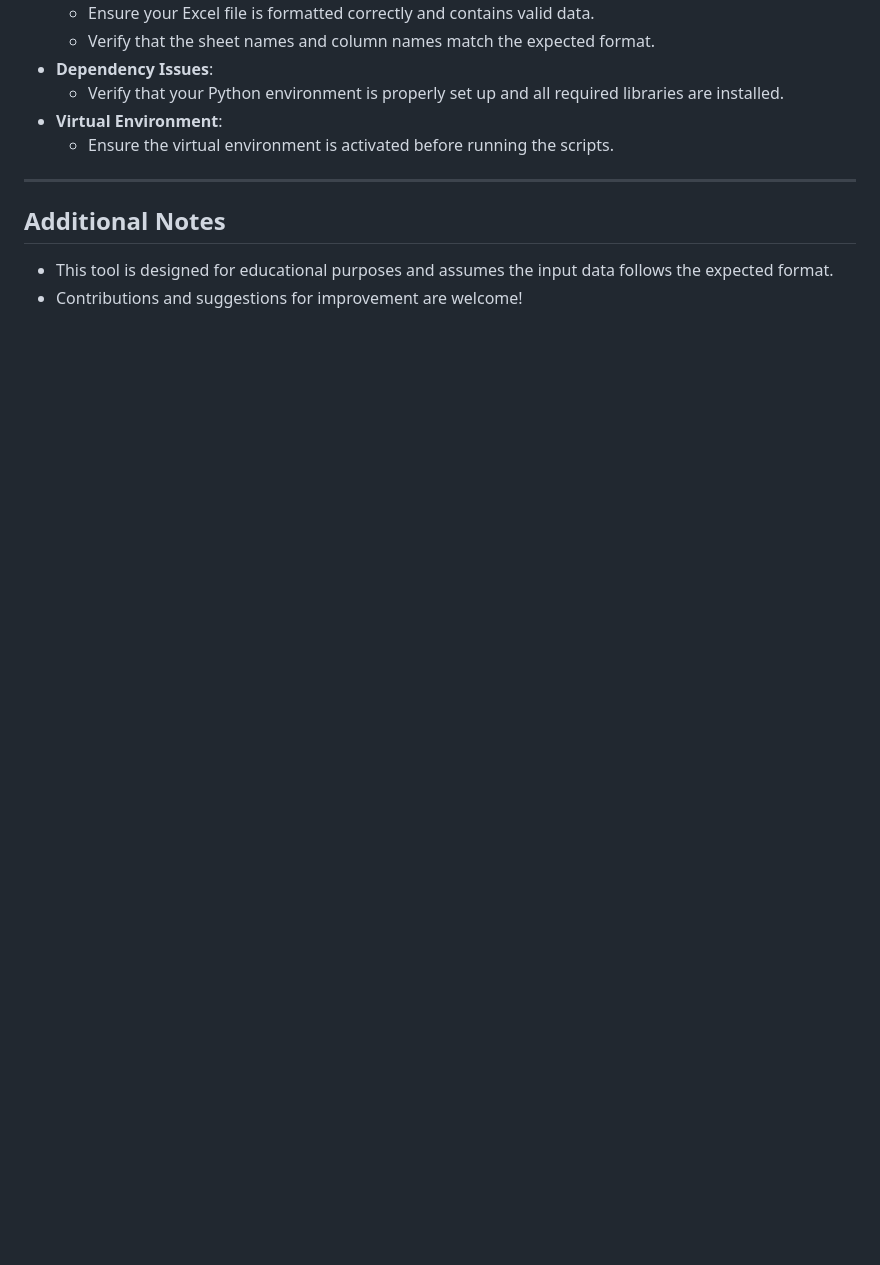
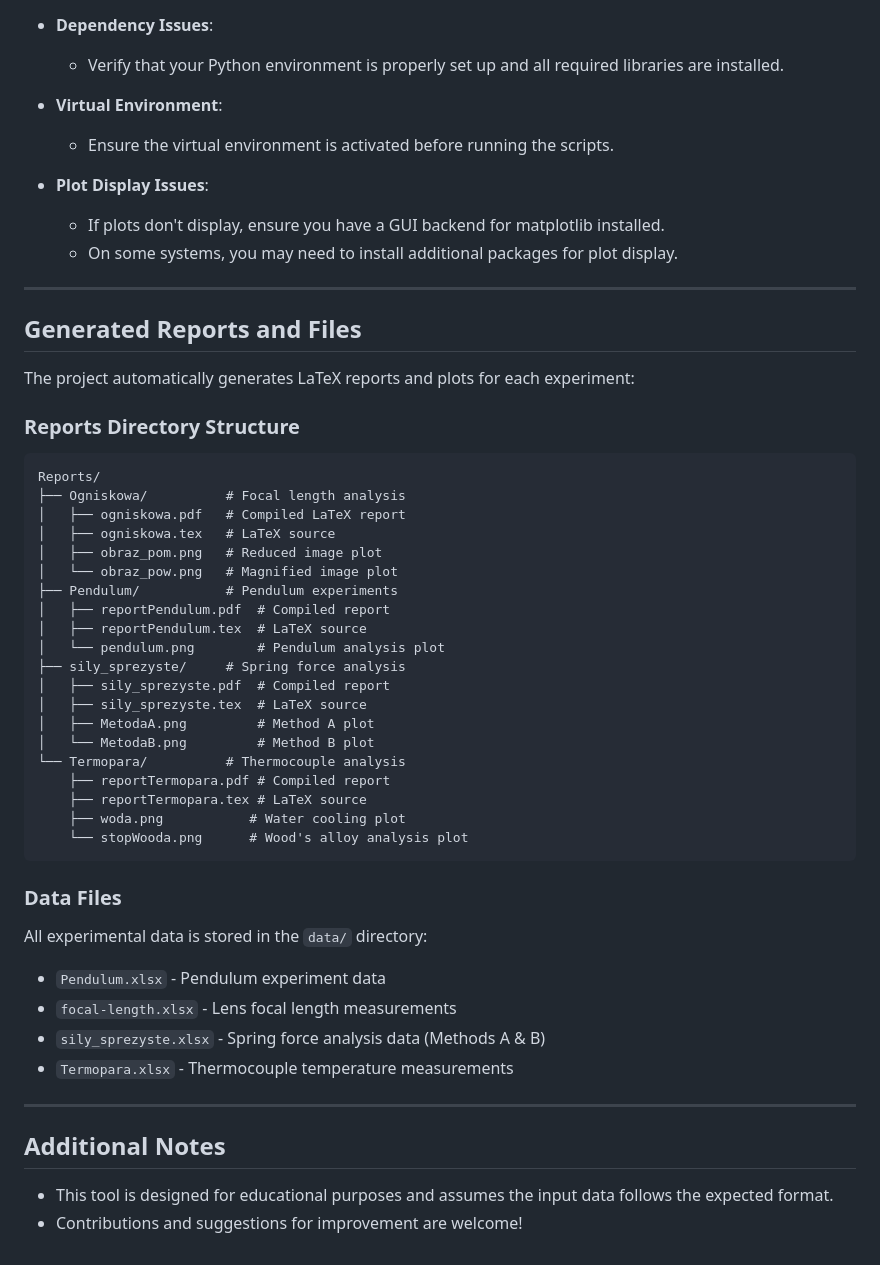
Before and after one commit to scmisa/simple_graph_tool_xdf, a Markdown page: README.md, the part around one of its changes. Drawn GitHub-style; blank space fills up the shorter version.

````diff
--- a/README.md
+++ b/README.md
@@ -154,5 +260,48 @@ Graficznie wyznaczona ogniskowa: 15.20 cm ± 0.11 cm
 - **Virtual Environment**:
   - Ensure the virtual environment is activated before running the scripts.
+
+- **Plot Display Issues**:
+  - If plots don't display, ensure you have a GUI backend for matplotlib installed.
+  - On some systems, you may need to install additional packages for plot display.
+
+---
+
+## Generated Reports and Files
+
+The project automatically generates LaTeX reports and plots for each experiment:
+
+### Reports Directory Structure
+
+```
+Reports/
+├── Ogniskowa/          # Focal length analysis
+│   ├── ogniskowa.pdf   # Compiled LaTeX report
+│   ├── ogniskowa.tex   # LaTeX source
+│   ├── obraz_pom.png   # Reduced image plot
+│   └── obraz_pow.png   # Magnified image plot
+├── Pendulum/           # Pendulum experiments
+│   ├── reportPendulum.pdf  # Compiled report
+│   ├── reportPendulum.tex  # LaTeX source
+│   └── pendulum.png        # Pendulum analysis plot
+├── sily_sprezyste/     # Spring force analysis
+│   ├── sily_sprezyste.pdf  # Compiled report
+│   ├── sily_sprezyste.tex  # LaTeX source
+│   ├── MetodaA.png         # Method A plot
+│   └── MetodaB.png         # Method B plot
+└── Termopara/          # Thermocouple analysis
+    ├── reportTermopara.pdf # Compiled report
+    ├── reportTermopara.tex # LaTeX source
+    ├── woda.png           # Water cooling plot
+    └── stopWooda.png      # Wood's alloy analysis plot
+```
+
+### Data Files
+
+All experimental data is stored in the `data/` directory:
+- `Pendulum.xlsx` - Pendulum experiment data
+- `focal-length.xlsx` - Lens focal length measurements
+- `sily_sprezyste.xlsx` - Spring force analysis data (Methods A & B)
+- `Termopara.xlsx` - Thermocouple temperature measurements
 
 ---
 
````
Also changed, not shown: other parts of README.md (+110 -4 lines).
